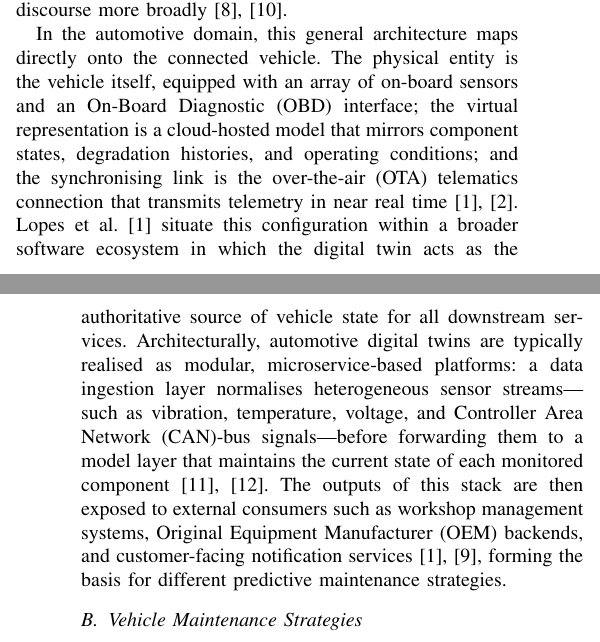
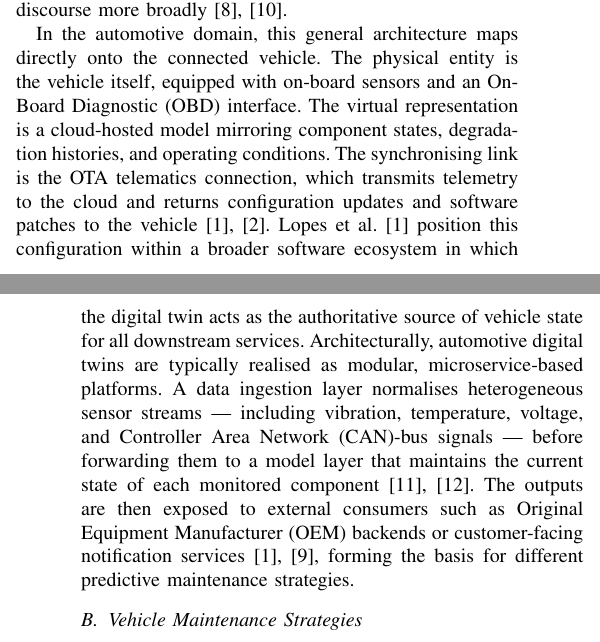
Before and after one commit to JoelRai07/Digital-Twins, a LaTeX paper (paper/paper.tex): two parts of the columns of pages 1 and 2 of 8, joined at a grey line, cut so that both start at the same text. Compiled offline with pdfLaTeX; a missing font is replaced by an installed copy or a similar font; a LaTeX package or settings file that is missing is left out.

Commit message:
Anpassung DT-Schreibteil

```diff
--- a/paper/paper.tex
+++ b/paper/paper.tex
@@ -130,7 +130,8 @@ background, methodology, gap analysis, discussion, and conclusion.
 
 The concept of the digital twin was first introduced by Grieves~\cite{grieves2014} in a white paper on manufacturing excellence, where it described a virtual replica of a physical product maintained in synchrony with its real-world counterpart throughout the entire asset lifecycle. Originally conceived as a tool for improving production quality in industrial manufacturing, the idea drew on advances in simulation, sensor technology, and computational modelling to propose that a persistent virtual representation of a physical object could serve as the basis for monitoring, analysis, and decision-making. Over the subsequent decade, the concept migrated from its manufacturing origins into aerospace, energy, and infrastructure domains, before emerging as a foundational concept in Industry 4.0 discourse more broadly~\cite{wang2023review,wise_go_2000}.
 
-In the automotive domain, this general architecture maps directly onto the connected vehicle. The physical entity is the vehicle itself, equipped with an array of on-board sensors and an On-Board Diagnostic (OBD) interface; the virtual representation is a cloud-hosted model that mirrors component states, degradation histories, and operating conditions; and the synchronising link is the over-the-air (OTA) telematics connection that transmits telemetry in near real time~\cite{lopes2025vehicledt,coppola2016connected}. Lopes et al.~\cite{lopes2025vehicledt} situate this configuration within a broader software ecosystem in which the digital twin acts as the authoritative source of vehicle state for all downstream services. Architecturally, automotive digital twins are typically realised as modular, microservice-based platforms: a data ingestion layer normalises heterogeneous sensor streams---such as vibration, temperature, voltage, and Controller Area Network (CAN)-bus signals---before forwarding them to a model layer that maintains the current state of each monitored component~\cite{aichi2024multilayered,karthick2025simulating}. The outputs of this stack are then exposed to external consumers such as workshop management systems, Original Equipment Manufacturer (OEM) backends, and customer-facing notification services~\cite{lopes2025vehicledt,abougrad2026xai}, forming the basis for different predictive maintenance strategies.
+In the automotive domain, this general architecture maps directly onto the connected vehicle. The physical entity is the vehicle itself, equipped with on-board sensors and an On-Board Diagnostic (OBD) interface. The virtual representation is a cloud-hosted model mirroring component states, degradation histories, and operating conditions. The synchronising link is the OTA telematics connection, which transmits telemetry to the cloud and returns configuration updates and software patches to the vehicle~\cite{lopes2025vehicledt,coppola2016connected}. Lopes et al.~\cite{lopes2025vehicledt} position this configuration within a broader software ecosystem in which the digital twin acts as the authoritative source of vehicle state for all downstream services. Architecturally, automotive digital twins are typically realised as modular, microservice-based platforms. A data ingestion layer normalises heterogeneous sensor streams — including vibration, temperature, voltage, and Controller Area Network (CAN)-bus signals — before forwarding them to a model layer that maintains the current state of each monitored component~\cite{aichi2024multilayered,karthick2025simulating}. The outputs are then exposed to external consumers such as Original Equipment Manufacturer (OEM) backends or customer-facing notification services~\cite{lopes2025vehicledt,abougrad2026xai}, forming the basis for different predictive maintenance strategies.
+
 
 %\begin{figure}[htbp]
 %  \centering
```
Also changed, not shown: paper/paper.pdf.
